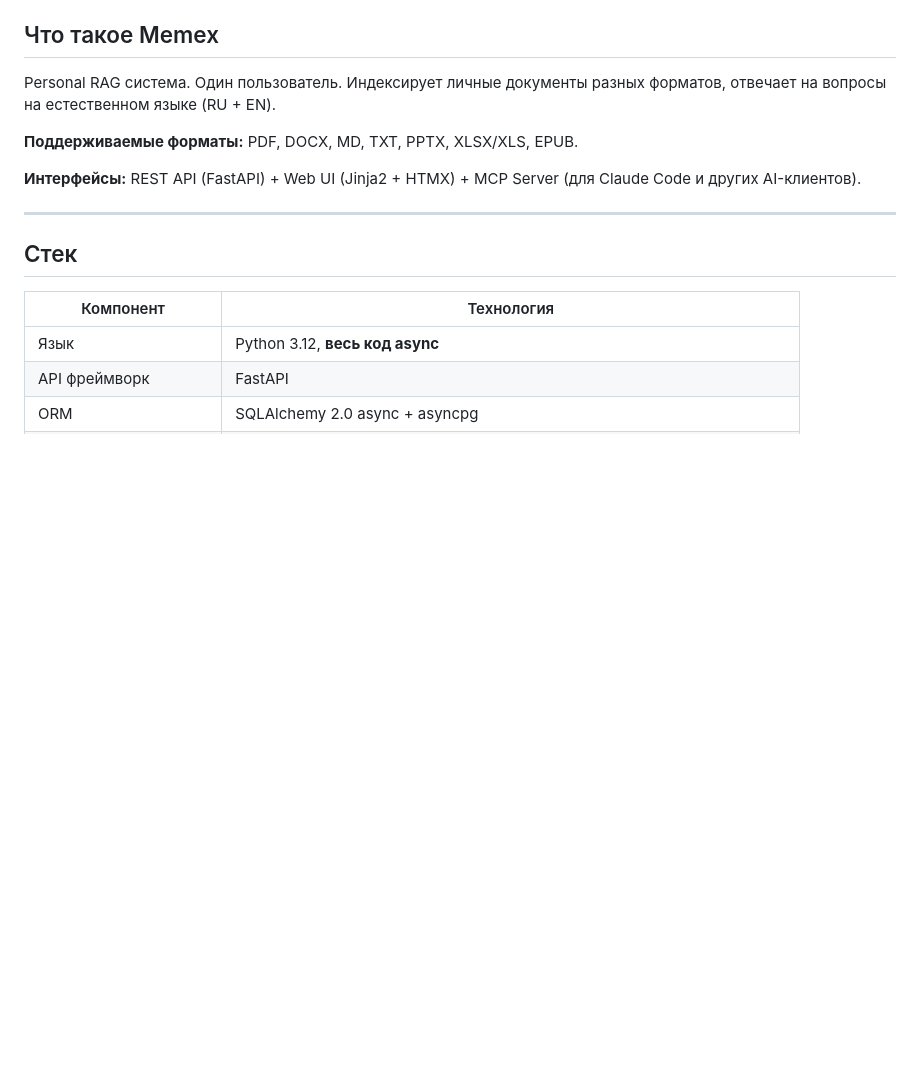
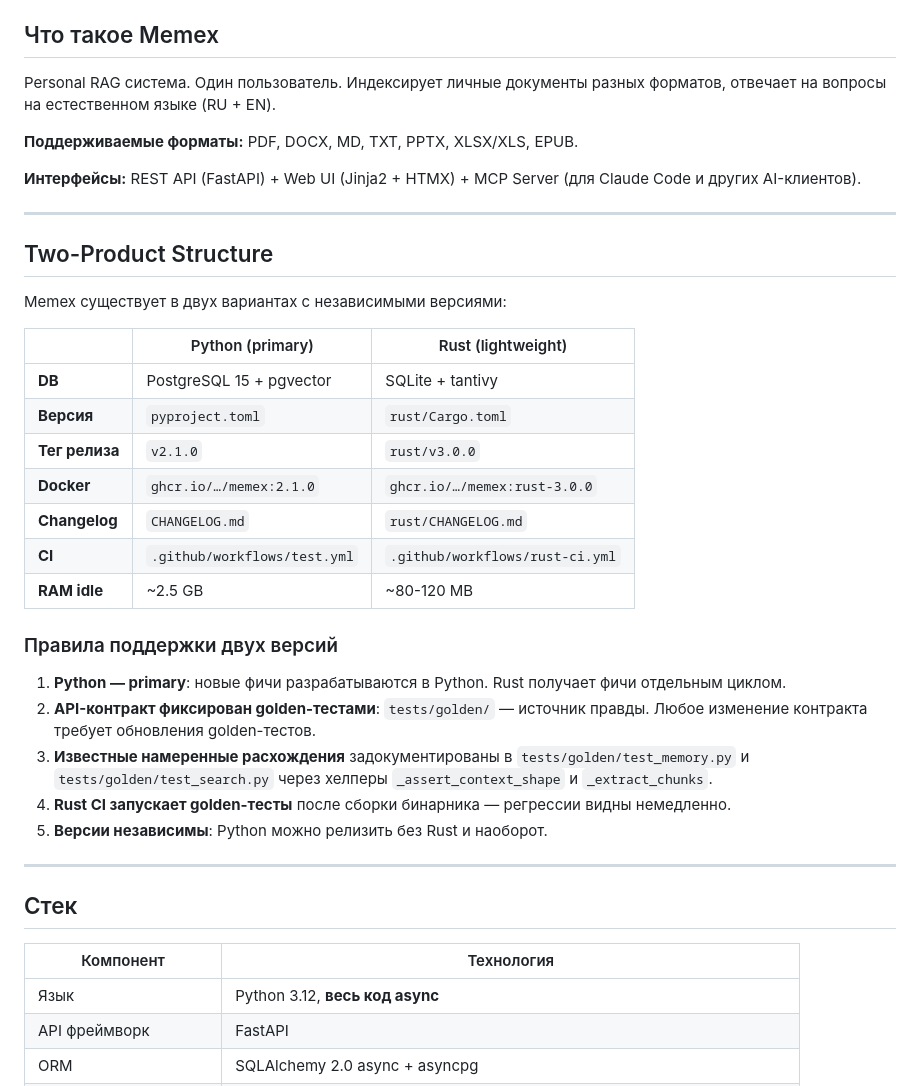
Before and after one commit to Isqanderm/memex, a Markdown page: docs/architecture/AGENTS.md, the part around the change. Rendered like a GitHub page; blank space fills up the shorter version.

Commit message:
docs: document two-product structure in AGENTS.md

```diff
--- a/docs/architecture/AGENTS.md
+++ b/docs/architecture/AGENTS.md
@@ -12,6 +12,30 @@ Personal RAG система. Один пользователь. Индексир
 **Поддерживаемые форматы:** PDF, DOCX, MD, TXT, PPTX, XLSX/XLS, EPUB.
 
 **Интерфейсы:** REST API (FastAPI) + Web UI (Jinja2 + HTMX) + MCP Server (для Claude Code и других AI-клиентов).
+
+---
+
+## Two-Product Structure
+
+Memex существует в двух вариантах с независимыми версиями:
+
+| | Python (primary) | Rust (lightweight) |
+|---|---|---|
+| **DB** | PostgreSQL 15 + pgvector | SQLite + tantivy |
+| **Версия** | `pyproject.toml` | `rust/Cargo.toml` |
+| **Тег релиза** | `v2.1.0` | `rust/v3.0.0` |
+| **Docker** | `ghcr.io/…/memex:2.1.0` | `ghcr.io/…/memex:rust-3.0.0` |
+| **Changelog** | `CHANGELOG.md` | `rust/CHANGELOG.md` |
+| **CI** | `.github/workflows/test.yml` | `.github/workflows/rust-ci.yml` |
+| **RAM idle** | ~2.5 GB | ~80-120 MB |
+
+### Правила поддержки двух версий
+
+1. **Python — primary**: новые фичи разрабатываются в Python. Rust получает фичи отдельным циклом.
+2. **API-контракт фиксирован golden-тестами**: `tests/golden/` — источник правды. Любое изменение контракта требует обновления golden-тестов.
+3. **Известные намеренные расхождения** задокументированы в `tests/golden/test_memory.py` и `tests/golden/test_search.py` через хелперы `_assert_context_shape` и `_extract_chunks`.
+4. **Rust CI запускает golden-тесты** после сборки бинарника — регрессии видны немедленно.
+5. **Версии независимы**: Python можно релизить без Rust и наоборот.
 
 ---
 
```
